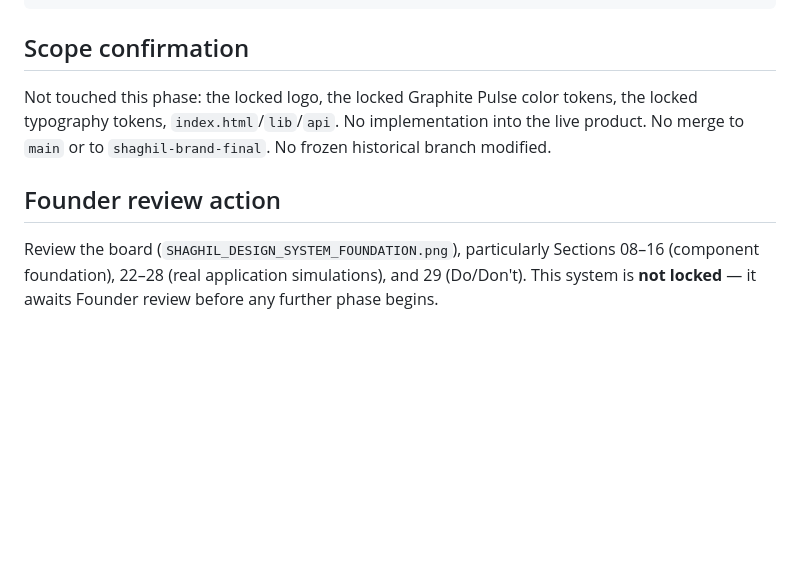
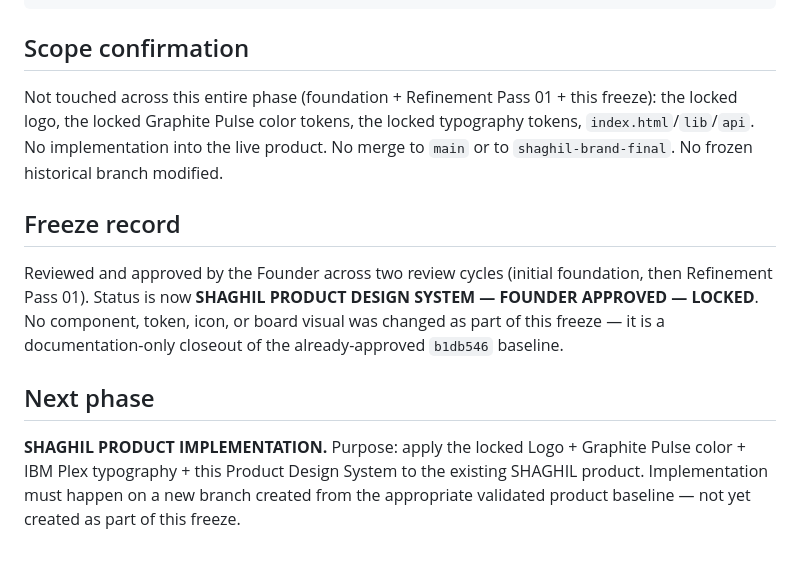
Before and after one commit to might-made/shaghil, a Markdown page: SHAGHIL_DESIGN_SYSTEM_FOUNDATION.md, the part around one of its changes. GitHub-like rendering; blank space fills up the shorter version.

```diff
--- a/SHAGHIL_DESIGN_SYSTEM_FOUNDATION.md
+++ b/SHAGHIL_DESIGN_SYSTEM_FOUNDATION.md
@@ -95,8 +116,12 @@ SHAGHIL_DESIGN_SYSTEM_FOUNDATION.md
 
 ## Scope confirmation
 
-Not touched this phase: the locked logo, the locked Graphite Pulse color tokens, the locked typography tokens, `index.html`/`lib`/`api`. No implementation into the live product. No merge to `main` or to `shaghil-brand-final`. No frozen historical branch modified.
+Not touched across this entire phase (foundation + Refinement Pass 01 + this freeze): the locked logo, the locked Graphite Pulse color tokens, the locked typography tokens, `index.html`/`lib`/`api`. No implementation into the live product. No merge to `main` or to `shaghil-brand-final`. No frozen historical branch modified.
 
-## Founder review action
+## Freeze record
 
-Review the board (`SHAGHIL_DESIGN_SYSTEM_FOUNDATION.png`), particularly Sections 08–16 (component foundation), 22–28 (real application simulations), and 29 (Do/Don't). This system is **not locked** — it awaits Founder review before any further phase begins.
+Reviewed and approved by the Founder across two review cycles (initial foundation, then Refinement Pass 01). Status is now **SHAGHIL PRODUCT DESIGN SYSTEM — FOUNDER APPROVED — LOCKED**. No component, token, icon, or board visual was changed as part of this freeze — it is a documentation-only closeout of the already-approved `b1db546` baseline.
+
+## Next phase
+
+**SHAGHIL PRODUCT IMPLEMENTATION.** Purpose: apply the locked Logo + Graphite Pulse color + IBM Plex typography + this Product Design System to the existing SHAGHIL product. Implementation must happen on a new branch created from the appropriate validated product baseline — not yet created as part of this freeze.
```
Also changed, not shown: other parts of SHAGHIL_DESIGN_SYSTEM_FOUNDATION.md (+24 -3 lines).
